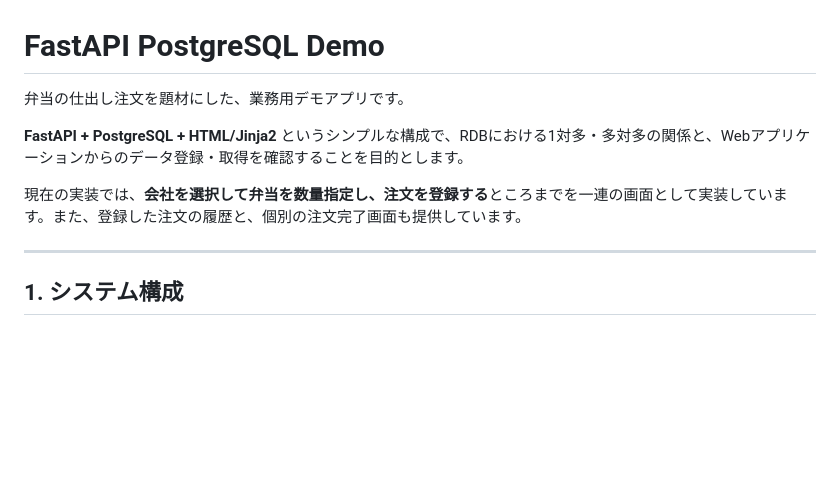
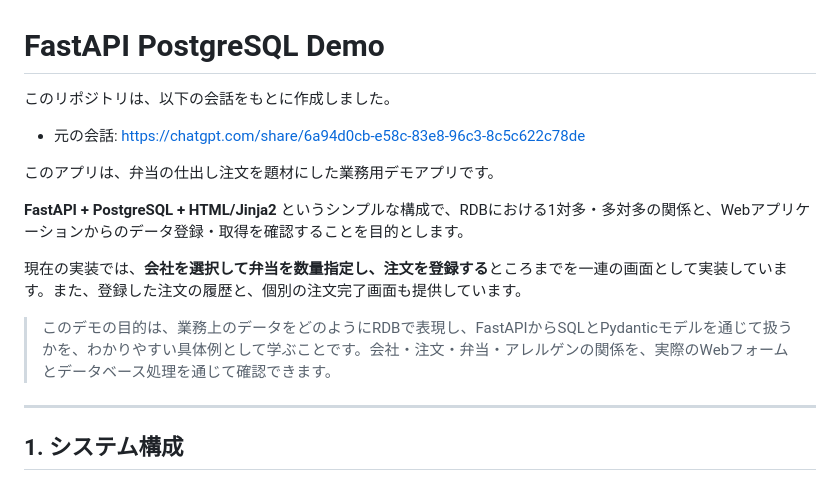
Before and after one commit to gyakusu/fastapi-postgres-demo, a Markdown page: README.md, the part around the change. Rendered like a GitHub page; blank space fills up the shorter version.

Commit message:
Add source conversation URL and project overview to README

```diff
--- a/README.md
+++ b/README.md
@@ -1,10 +1,16 @@
 # FastAPI PostgreSQL Demo
 
-弁当の仕出し注文を題材にした、業務用デモアプリです。
+このリポジトリは、以下の会話をもとに作成しました。
+
+- 元の会話: https://chatgpt.com/share/6a94d0cb-e58c-83e8-96c3-8c5c622c78de
+
+このアプリは、弁当の仕出し注文を題材にした業務用デモアプリです。
 
 **FastAPI + PostgreSQL + HTML/Jinja2** というシンプルな構成で、RDBにおける1対多・多対多の関係と、Webアプリケーションからのデータ登録・取得を確認することを目的とします。
 
 現在の実装では、**会社を選択して弁当を数量指定し、注文を登録する**ところまでを一連の画面として実装しています。また、登録した注文の履歴と、個別の注文完了画面も提供しています。
+
+> このデモの目的は、業務上のデータをどのようにRDBで表現し、FastAPIからSQLとPydanticモデルを通じて扱うかを、わかりやすい具体例として学ぶことです。会社・注文・弁当・アレルゲンの関係を、実際のWebフォームとデータベース処理を通じて確認できます。
 
 ---
 
```
